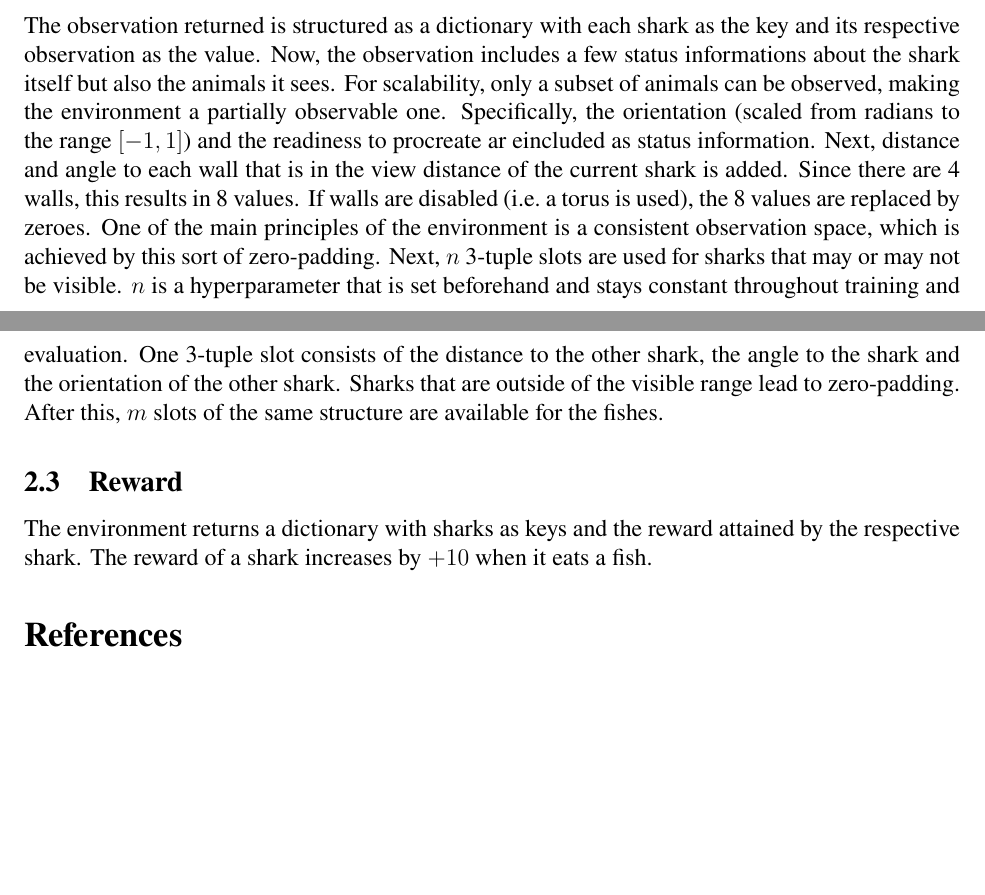
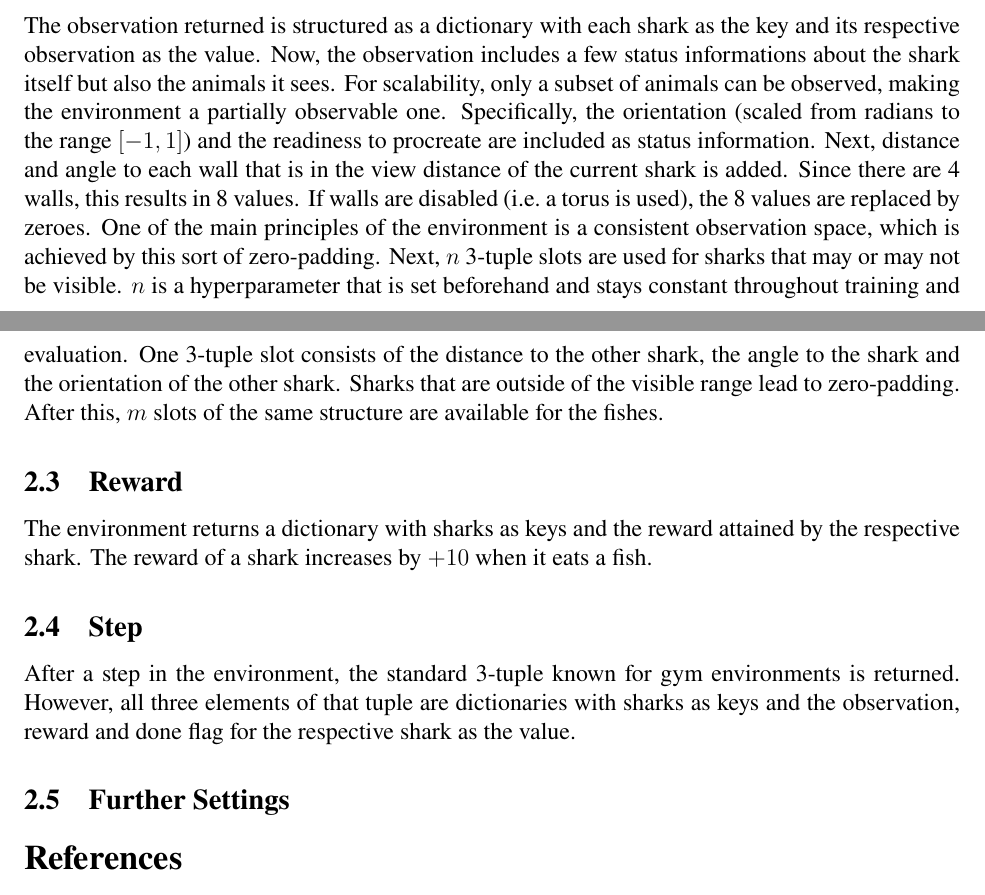
Before and after one commit to instance01/fish-rl-alife, a LaTeX document (guide/guide.tex): two parts of pages 2 and 3 of 3, joined at a grey line, cut so that both start at the same text, the shorter picture padded with empty space. Compiled offline with pdfLaTeX.

Commit message:
Add information regarding step() to guide.

```diff
--- a/guide/guide.tex
+++ b/guide/guide.tex
@@ -68,8 +68,8 @@ key and its respective observation as the value. Now, the observation includes
 a few status informations about the shark itself but also the animals it sees.
 For scalability, only a subset of animals can be observed, making the
 environment a partially observable one. Specifically, the orientation (scaled
-from radians to the range $[-1, 1]$) and the readiness to procreate ar
-eincluded as status information. Next, distance and angle to each wall that is
+from radians to the range $[-1, 1]$) and the readiness to procreate are
+included as status information. Next, distance and angle to each wall that is
 in the view distance of the current shark is added. Since there are 4 walls,
 this results in 8 values. If walls are disabled (i.e.\ a torus is used), the 8
 values are replaced by zeroes. One of the main principles of the environment is
@@ -82,13 +82,21 @@ that are outside of the visible range lead to zero-padding. After this, $m$
 slots of the same structure are available for the fishes.
 
 \subsection{Reward}
+
 The environment returns a dictionary with sharks as keys and the reward
 attained by the respective shark. The reward of a shark increases by $+10$ when
 it eats a fish.
 
-% Here step() return: obs, reward
+\subsection{Step}
 
-% TODO: Partial observability.
+After a step in the environment, the standard 3-tuple known for gym
+environments is returned. However, all three elements of that tuple are
+dictionaries with sharks as keys and the observation, reward and done flag for
+the respective shark as the value.
+
+\subsection{Further Settings}
+
+% TODO: Radius
 
 \bibliographystyle{alpha}
 \bibliography{bibliography}
```
Also changed, not shown: guide/guide.pdf.
